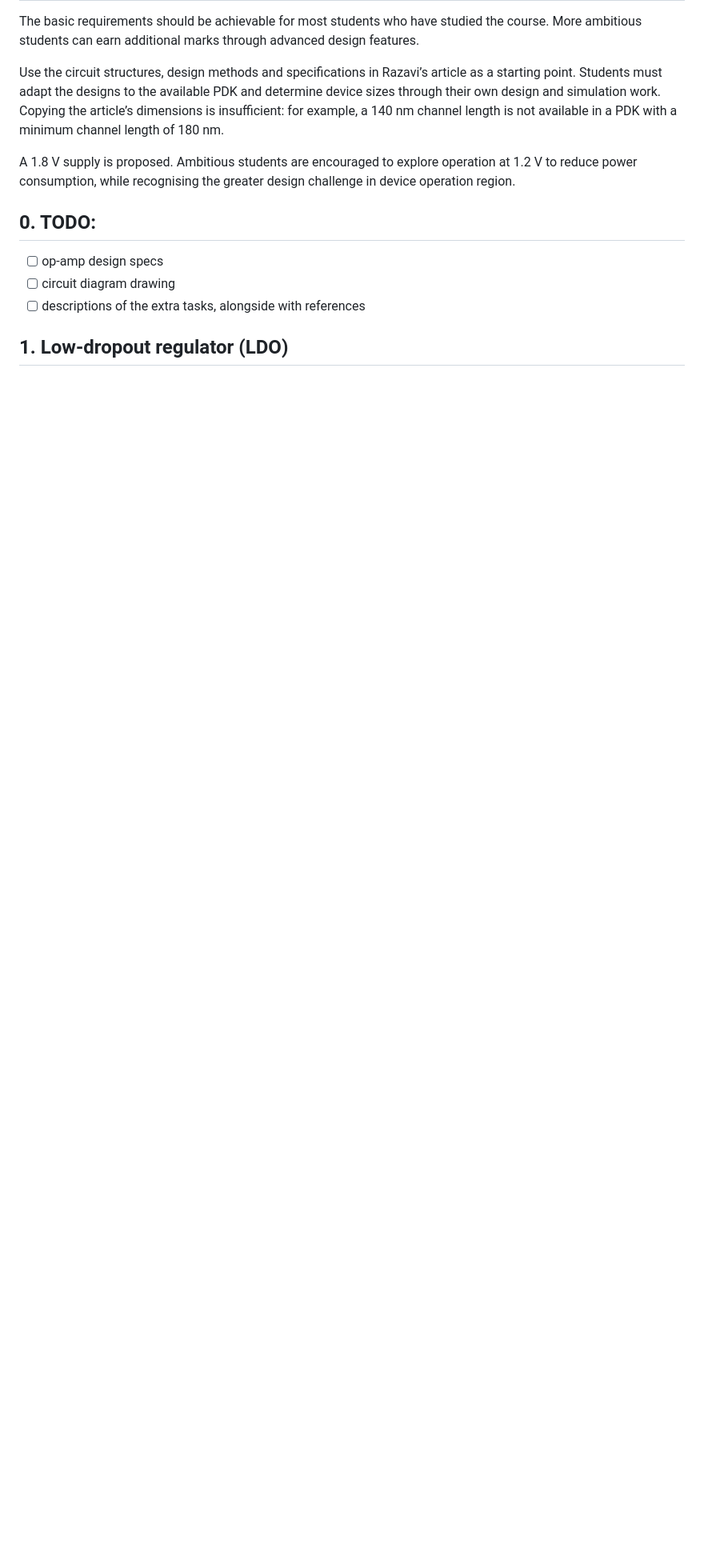
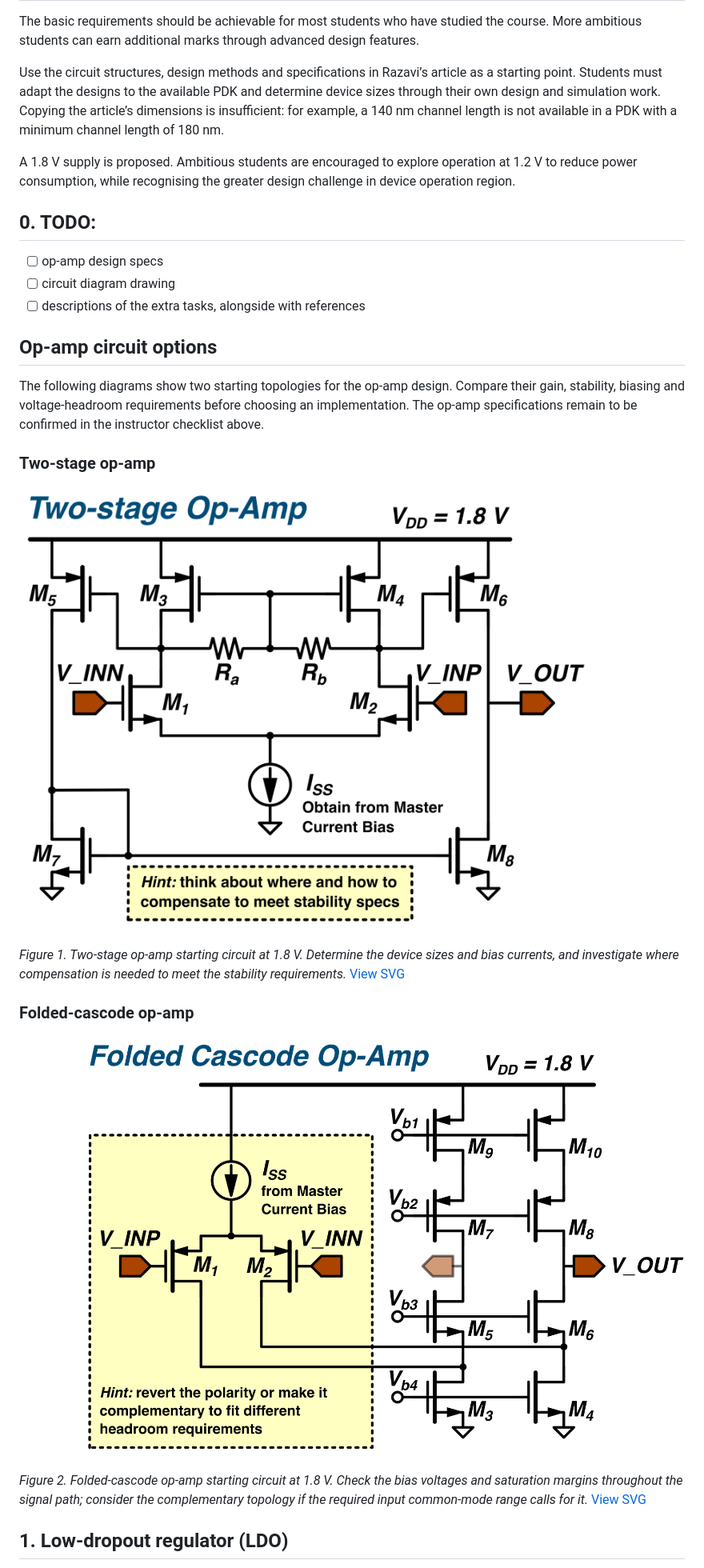
Before and after one commit to Junzhe-Chen/Analogue_Integrated_Circuit_projects, a Markdown page: README.md, the part around one of its changes. Shown at 80% size. Rendered like a GitHub page; pictures changed too: assets/TASK_1_folded_cascode_opamp_circuit.png (added), assets/TASK_1_two_stage_opamp_circuit.png (added); blank space fills up the shorter version.

Commit message:
add circuit diagrams

```diff
--- a/README.md
+++ b/README.md
@@ -14,4 +14,20 @@ A 1.8 V supply is proposed. Ambitious students are encouraged to explore operati
  - [ ] circuit diagram drawing
  - [ ] descriptions of the extra tasks, alongside with references
 
+## Op-amp circuit options
+
+The following diagrams show two starting topologies for the op-amp design. Compare their gain, stability, biasing and voltage-headroom requirements before choosing an implementation. The op-amp specifications remain to be confirmed in the instructor checklist above.
+
+### Two-stage op-amp
+
+![Two-stage op-amp with an NMOS differential input pair, resistive connections in the PMOS load, a second gain stage and master-current bias.](assets/TASK_1_two_stage_opamp_circuit.png)
+
+*Figure 1. Two-stage op-amp starting circuit at 1.8 V. Determine the device sizes and bias currents, and investigate where compensation is needed to meet the stability requirements.* [View SVG](assets/TASK_1_two_stage_opamp_circuit.svg)
+
+### Folded-cascode op-amp
+
+![Folded-cascode op-amp with a PMOS differential input pair, two output branches, master-current bias and four labelled bias voltages.](assets/TASK_1_folded_cascode_opamp_circuit.png)
+
+*Figure 2. Folded-cascode op-amp starting circuit at 1.8 V. Check the bias voltages and saturation margins throughout the signal path; consider the complementary topology if the required input common-mode range calls for it.* [View SVG](assets/TASK_1_folded_cascode_opamp_circuit.svg)
+
 ## 1. Low-dropout regulator (LDO)
```
Also changed, not shown: other parts of README.md (+9 -0 lines), assets/TASK_3_LDO_circuit.png (added), 4 other files.
